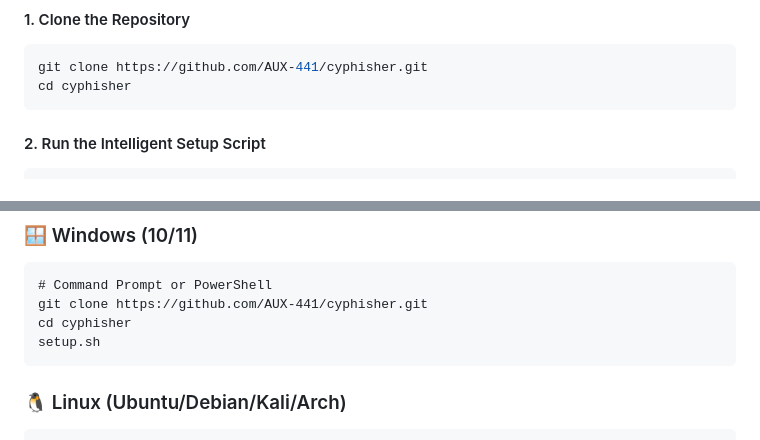
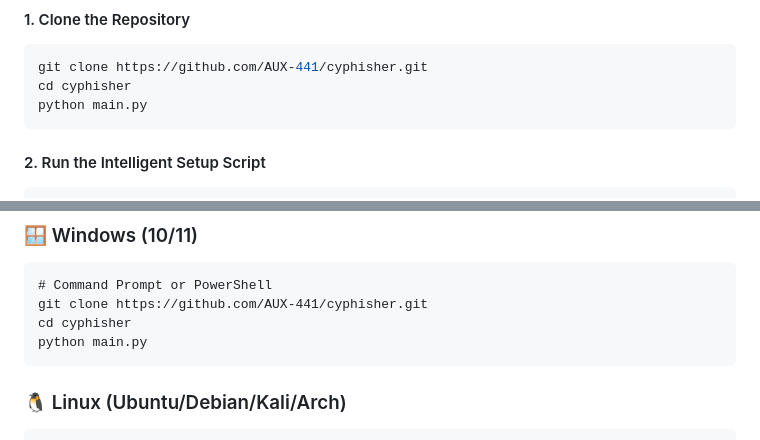
Before and after one commit to gubogushod/cyphisher, a Markdown page: README.md, 2 parts joined by grey strips. Drawn GitHub-style.

````diff
--- a/README.md
+++ b/README.md
@@ -80,6 +80,7 @@ chmod +x setup.sh
 ```bash
 git clone https://github.com/AUX-441/cyphisher.git
 cd cyphisher
+python main.py
 ```
 
 #### 2. Run the Intelligent Setup Script
@@ -105,7 +106,7 @@ The advanced script automatically:
 # Command Prompt or PowerShell
 git clone https://github.com/AUX-441/cyphisher.git
 cd cyphisher
-setup.sh
+python main.py
 ```
 
 ### 🐧 Linux (Ubuntu/Debian/Kali/Arch)
````
